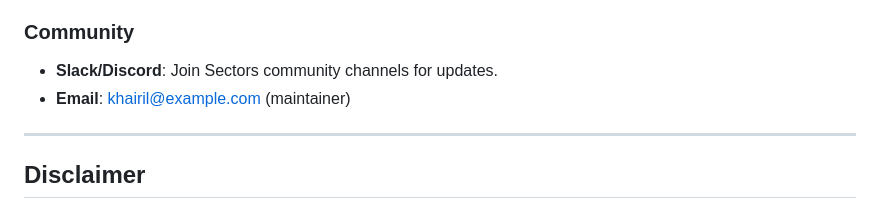
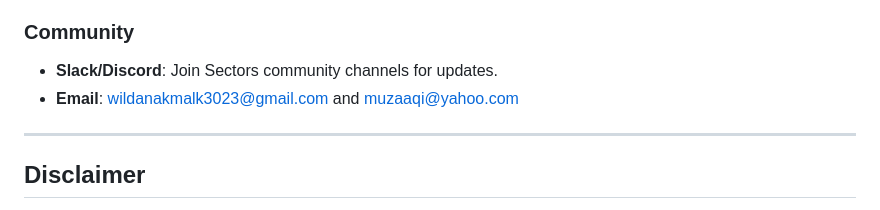
Before and after one commit to Khairil-12/Sectors-hackathon-2026, a Markdown page: README.md, the part around the change. GitHub-like rendering.

Commit message:
add email at readme.md

```diff
--- a/README.md
+++ b/README.md
@@ -1453,7 +1453,7 @@ Open a GitHub Discussion or Issue with:
 ### Community
 
 - **Slack/Discord**: Join Sectors community channels for updates.
-- **Email**: khairil@example.com (maintainer)
+- **Email**: wildanakmalk3023@gmail.com and muzaaqi@yahoo.com
 
 ---
 
```
